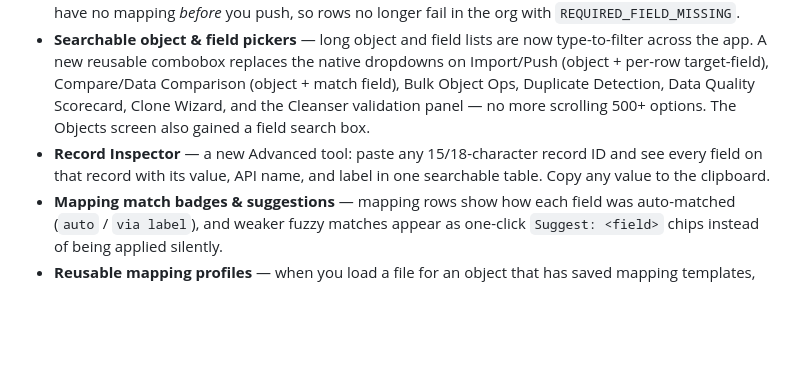
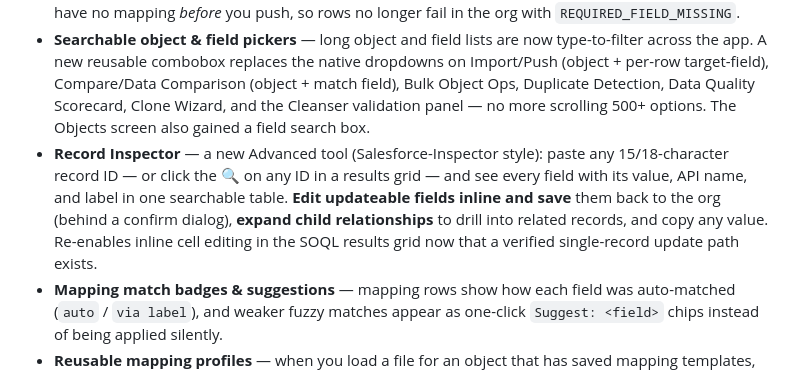
Before and after one commit to Exotic209093/WaveLink, a Markdown page: CHANGELOG.md, the part around the change. GitHub-like rendering; blank space fills up the shorter version.

Commit message:
docs: note Record Inspector edit/related/open-from-results in changelog

```diff
--- a/CHANGELOG.md
+++ b/CHANGELOG.md
@@ -11,7 +11,7 @@ and this project adheres to [Semantic Versioning](https://semver.org/spec/v2.0.0
 - **Smarter import field mapping** — auto-mapping now matches source headers against Salesforce field **labels** as well as API names (so a column like "Account Name" maps to the `Name` field), with a confidence-scored engine (`suggestFieldMappings`) that also surfaces fuzzy near-misses for review.
 - **Unmapped-required warning** — the Import/Push screen now flags required, createable fields that have no mapping *before* you push, so rows no longer fail in the org with `REQUIRED_FIELD_MISSING`.
 - **Searchable object & field pickers** — long object and field lists are now type-to-filter across the app. A new reusable combobox replaces the native dropdowns on Import/Push (object + per-row target-field), Compare/Data Comparison (object + match field), Bulk Object Ops, Duplicate Detection, Data Quality Scorecard, Clone Wizard, and the Cleanser validation panel — no more scrolling 500+ options. The Objects screen also gained a field search box.
-- **Record Inspector** — a new Advanced tool: paste any 15/18-character record ID and see every field on that record with its value, API name, and label in one searchable table. Copy any value to the clipboard.
+- **Record Inspector** — a new Advanced tool (Salesforce-Inspector style): paste any 15/18-character record ID — or click the 🔍 on any ID in a results grid — and see every field with its value, API name, and label in one searchable table. **Edit updateable fields inline and save** them back to the org (behind a confirm dialog), **expand child relationships** to drill into related records, and copy any value. Re-enables inline cell editing in the SOQL results grid now that a verified single-record update path exists.
 - **Mapping match badges & suggestions** — mapping rows show how each field was auto-matched (`auto` / `via label`), and weaker fuzzy matches appear as one-click `Suggest: <field>` chips instead of being applied silently.
 - **Reusable mapping profiles** — when you load a file for an object that has saved mapping templates, the Push screen surfaces one-click `Apply: <name>` chips so saved mappings actually get reused.
 - **Proactive low-storage warning** — an app-wide banner warns at ≥80% of the local storage quota with a shortcut to the Settings purge tools.
```
